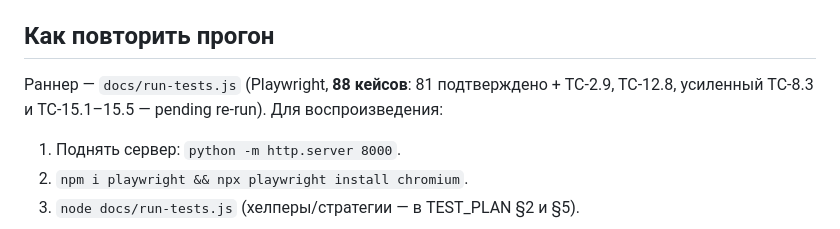
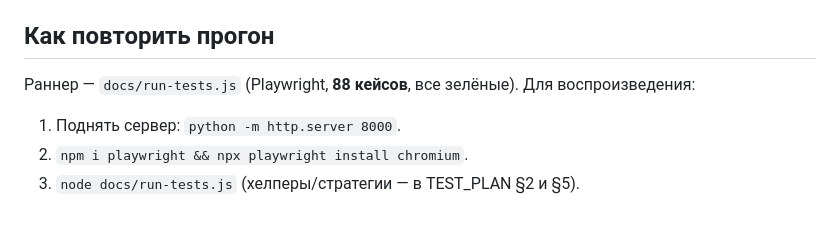
Before and after one commit to shpi0/team-management, a Markdown page: docs/TEST_REPORT.md, the part around one of its changes. Rendered like a GitHub page.

```diff
--- a/docs/TEST_REPORT.md
+++ b/docs/TEST_REPORT.md
@@ -135,8 +147,7 @@
   9.0; на старом баге было бы ≈9.8). Код `index.html` не менялся.
 
 ## Как повторить прогон
-Раннер — `docs/run-tests.js` (Playwright, **88 кейсов**: 81 подтверждено + TC-2.9, TC-12.8,
-усиленный TC-8.3 и TC-15.1–15.5 — pending re-run). Для воспроизведения:
+Раннер — `docs/run-tests.js` (Playwright, **88 кейсов**, все зелёные). Для воспроизведения:
 1. Поднять сервер: `python -m http.server 8000`.
 2. `npm i playwright && npx playwright install chromium`.
 3. `node docs/run-tests.js` (хелперы/стратегии — в TEST_PLAN §2 и §5).
```
Also changed, not shown: other parts of docs/TEST_REPORT.md (+22 -10 lines).
